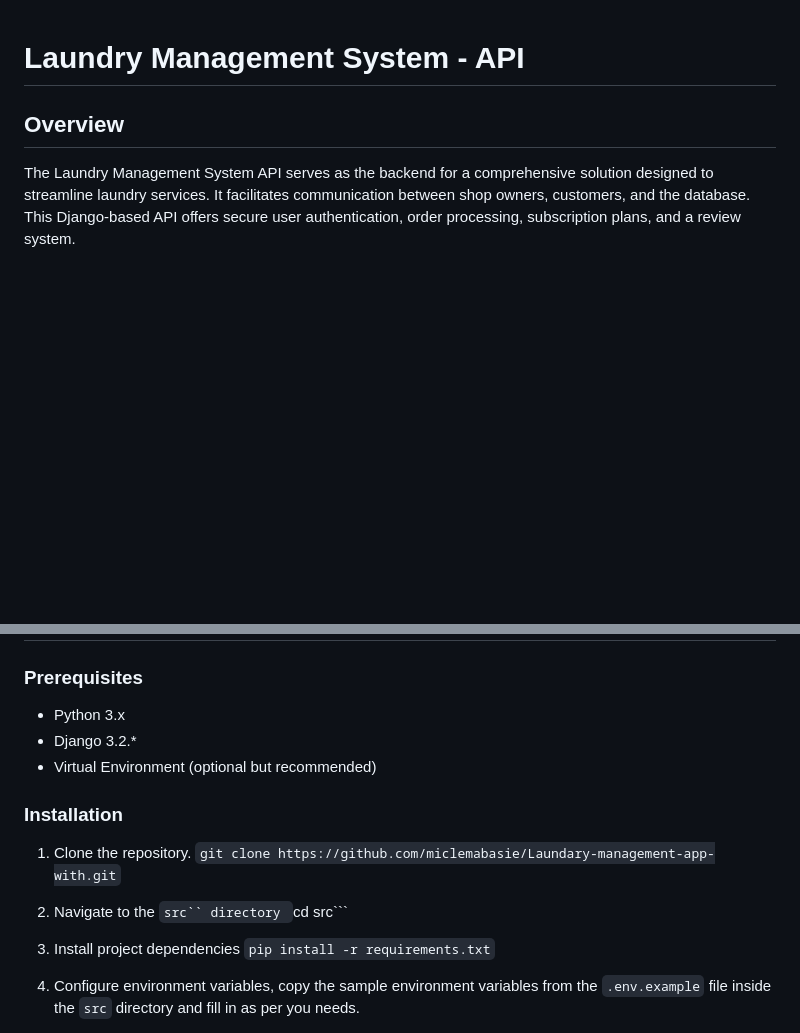
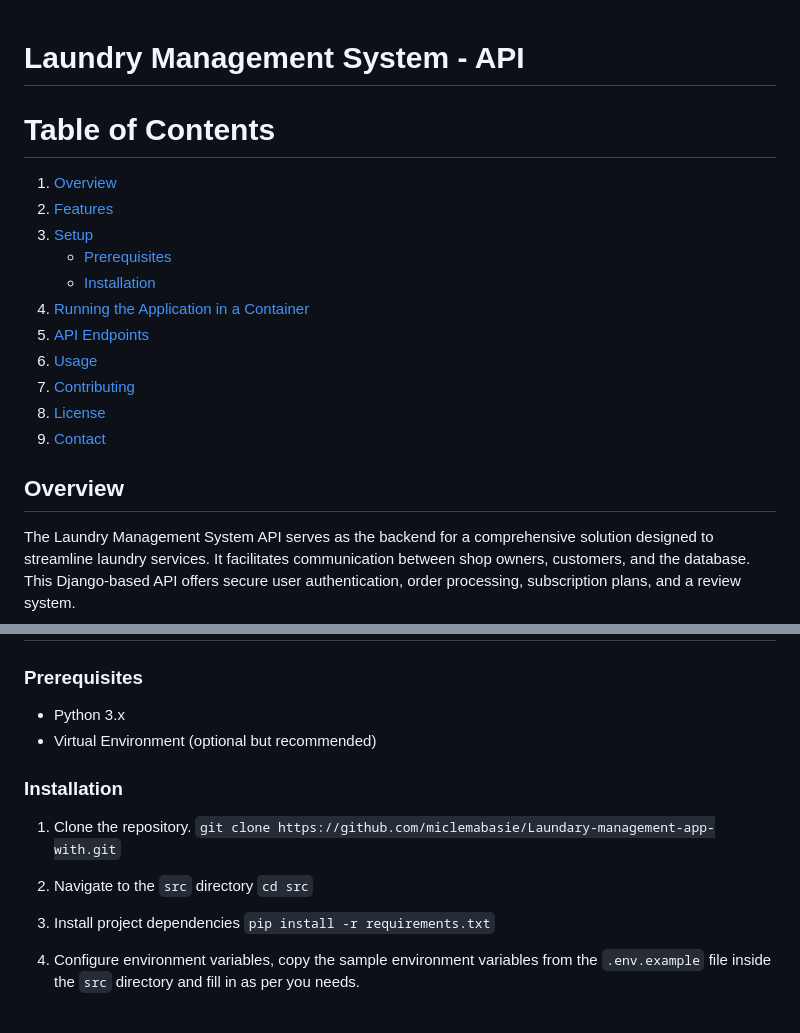
Before and after one commit to miclemabasie/Laundary-management-app-with, a Markdown page: README.md, 2 parts joined by grey strips. GitHub-like rendering; blank space fills up the shorter version.

Commit message:
Basic API documentation

````diff
--- a/README.md
+++ b/README.md
@@ -1,4 +1,19 @@
 # Laundry Management System - API
+
+# Table of Contents
+
+1. [Overview](#overview)
+2. [Features](#features)
+3. [Setup](#setup)
+    - [Prerequisites](#prerequisites)
+    - [Installation](#installation)
+4. [Running the Application in a Container](#running-the-application-in-a-container)
+5. [API Endpoints](#api-endpoints)
+6. [Usage](#usage)
+7. [Contributing](#contributing)
+8. [License](#license)
+9. [Contact](#contact)
+
 
 ## Overview
 
@@ -16,7 +31,6 @@ The Laundry Management System API serves as the backend for a comprehensive solu
 ### Prerequisites
 
 - Python 3.x
-- Django 3.2.*
 - Virtual Environment (optional but recommended)
 
 ### Installation
@@ -24,7 +38,7 @@ The Laundry Management System API serves as the backend for a comprehensive solu
 1. Clone the repository.
    ```git clone https://github.com/miclemabasie/Laundary-management-app-with.git```
 
-2. Navigate to the ```src`` directory
+2. Navigate to the ```src``` directory
     ```cd src```
 
 3. Install project dependencies
````
